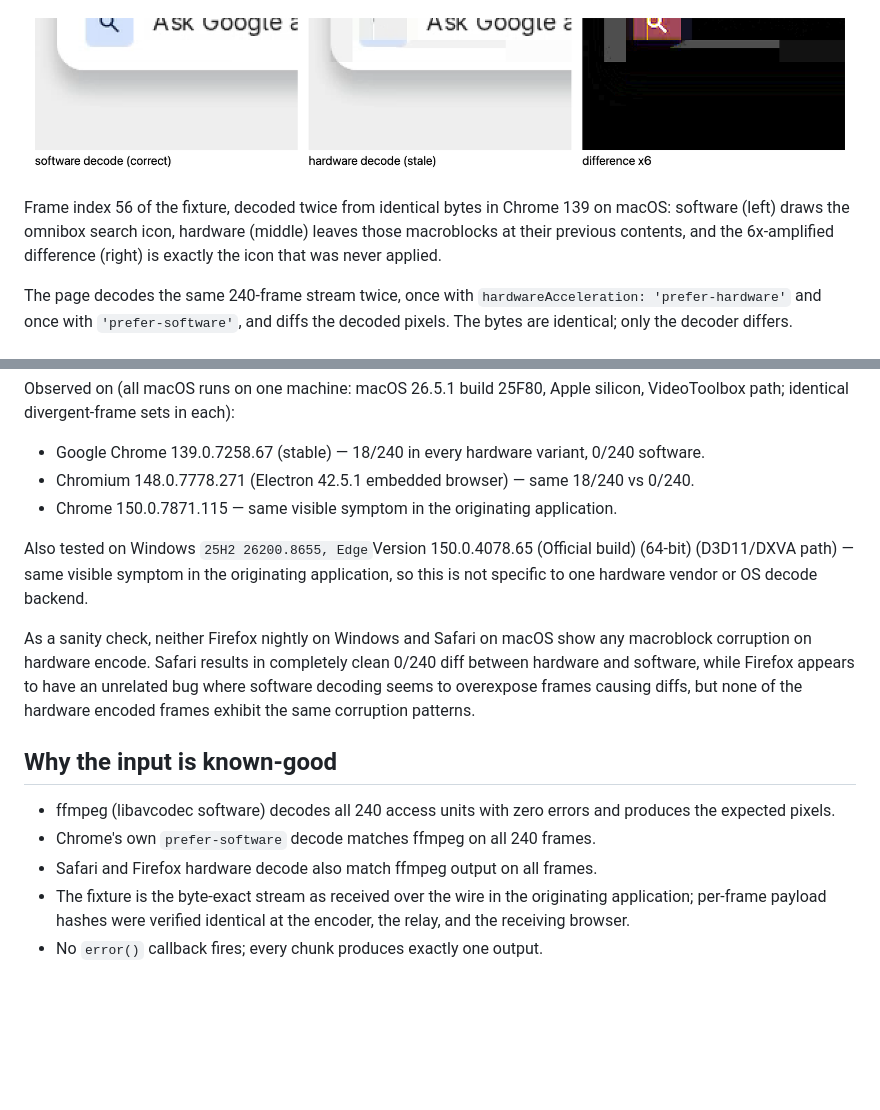
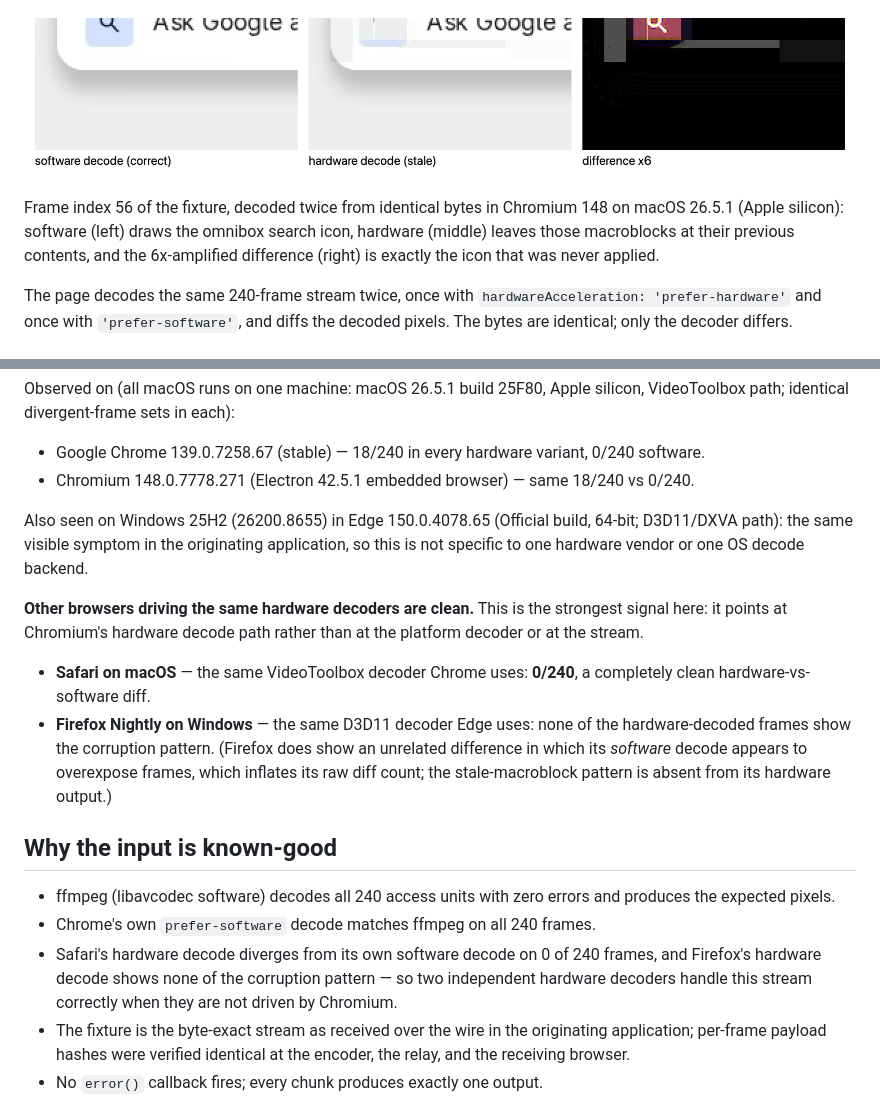
Before and after one commit to lewisl9029/webcodecs-hw-decode-repro, a Markdown page: README.md, 2 parts joined by grey strips. Drawn GitHub-style; blank space fills up the shorter version.

Commit message:
docs: remove an unverified Chrome version, correct encode/decode typos
Deletes "Chrome 150.0.7871.115 - same visible symptom in the originating
application". That version was never measured or reported by anyone; it was
invented. The recording bundle carries no user-agent for the originating
client, so the version that produced the capture is simply unknown and the
claim is gone rather than corrected. Nothing else relied on it: the quantified
runs are Chrome 139.0.7258.67 and Chromium 148.0.7778.271, both re-verified.

Also:
- The evidence image caption said Chrome 139; it was produced in Chromium 148.
- Windows/Edge line: fix mangled markdown, and make clear the Edge datapoint is
  an application sighting rather than a harness number.
- "hardware encode" -> "hardware decode" (twice): the whole test is decode, so
  the typo read as confusion about what was measured.
- Don't claim Safari/Firefox hardware output "matches ffmpeg on all frames" -
  that was not measured. State what was: Safari diverges from its own software
  decode on 0/240, and Firefox's hardware output lacks the corruption pattern.
- Foreground the Safari/Firefox result: other browsers driving the SAME
  hardware decoders are clean, which is what points at Chromium's decode path
  rather than at the platform decoder or the stream.

```diff
--- a/README.md
+++ b/README.md
@@ -10,7 +10,7 @@ produces an `output()` frame.
 
 ![Software decode draws the search icon; hardware decode leaves the macroblocks stale; the amplified difference is exactly the missing icon](public/docs/stale-macroblocks.png)
 
-Frame index 56 of the fixture, decoded twice from identical bytes in Chrome 139 on macOS: software (left) draws the omnibox search icon, hardware (middle) leaves those macroblocks at their previous contents, and the 6x-amplified difference (right) is exactly the icon that was never applied.
+Frame index 56 of the fixture, decoded twice from identical bytes in Chromium 148 on macOS 26.5.1 (Apple silicon): software (left) draws the omnibox search icon, hardware (middle) leaves those macroblocks at their previous contents, and the 6x-amplified difference (right) is exactly the icon that was never applied.
 
 The page decodes the same 240-frame stream twice, once with
 `hardwareAcceleration: 'prefer-hardware'` and once with `'prefer-software'`,
@@ -34,20 +34,33 @@ silicon, VideoToolbox path; identical divergent-frame sets in each):
 
 - Google Chrome 139.0.7258.67 (stable) — 18/240 in every hardware variant, 0/240 software.
 - Chromium 148.0.7778.271 (Electron 42.5.1 embedded browser) — same 18/240 vs 0/240.
-- Chrome 150.0.7871.115 — same visible symptom in the originating application.
 
-Also tested on Windows `25H2 26200.8655, Edge`Version 150.0.4078.65 (Official build) (64-bit) (D3D11/DXVA
-  path) — same visible symptom in the originating application, so this is not
-  specific to one hardware vendor or OS decode backend.
+Also seen on Windows 25H2 (26200.8655) in Edge 150.0.4078.65 (Official build,
+64-bit; D3D11/DXVA path): the same visible symptom in the originating
+application, so this is not specific to one hardware vendor or one OS decode
+backend.
 
-As a sanity check, neither Firefox nightly on Windows and Safari on macOS show any macroblock corruption on hardware encode. Safari results in completely clean 0/240 diff between hardware and software, while Firefox appears to have an unrelated bug where software decoding seems to overexpose frames causing diffs, but none of the hardware encoded frames exhibit the same corruption patterns.
+**Other browsers driving the same hardware decoders are clean.** This is the
+strongest signal here: it points at Chromium's hardware decode path rather than
+at the platform decoder or at the stream.
+
+- **Safari on macOS** — the same VideoToolbox decoder Chrome uses: **0/240**, a
+  completely clean hardware-vs-software diff.
+- **Firefox Nightly on Windows** — the same D3D11 decoder Edge uses: none of the
+  hardware-decoded frames show the corruption pattern. (Firefox does show an
+  unrelated difference in which its *software* decode appears to overexpose
+  frames, which inflates its raw diff count; the stale-macroblock pattern is
+  absent from its hardware output.)
 
 ## Why the input is known-good
 
 - ffmpeg (libavcodec software) decodes all 240 access units with zero errors and
   produces the expected pixels.
 - Chrome's own `prefer-software` decode matches ffmpeg on all 240 frames.
-- Safari and Firefox hardware decode also match ffmpeg output on all frames.
+- Safari's hardware decode diverges from its own software decode on 0 of 240
+  frames, and Firefox's hardware decode shows none of the corruption pattern —
+  so two independent hardware decoders handle this stream correctly when they
+  are not driven by Chromium.
 - The fixture is the byte-exact stream as received over the wire in the
   originating application; per-frame payload hashes were verified identical at
   the encoder, the relay, and the receiving browser.
```
